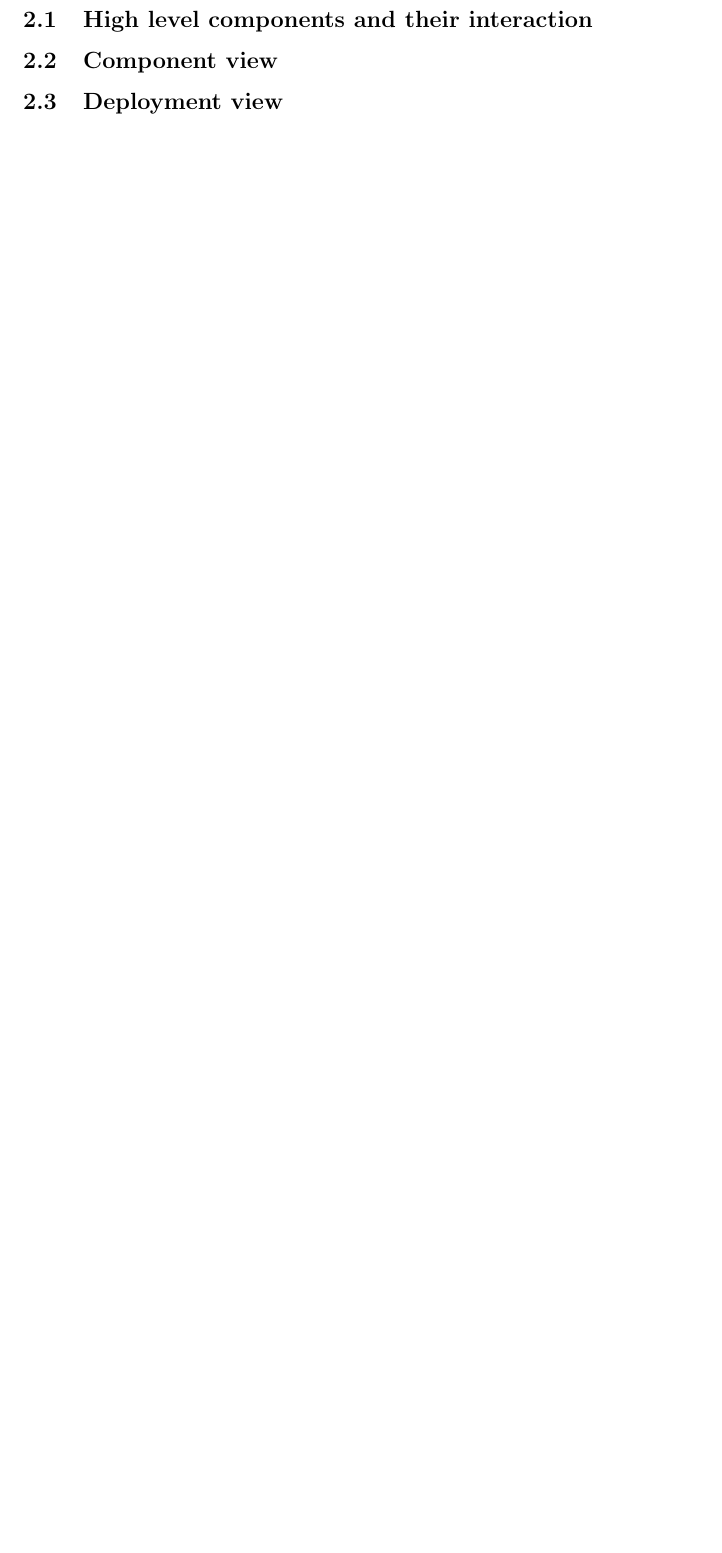
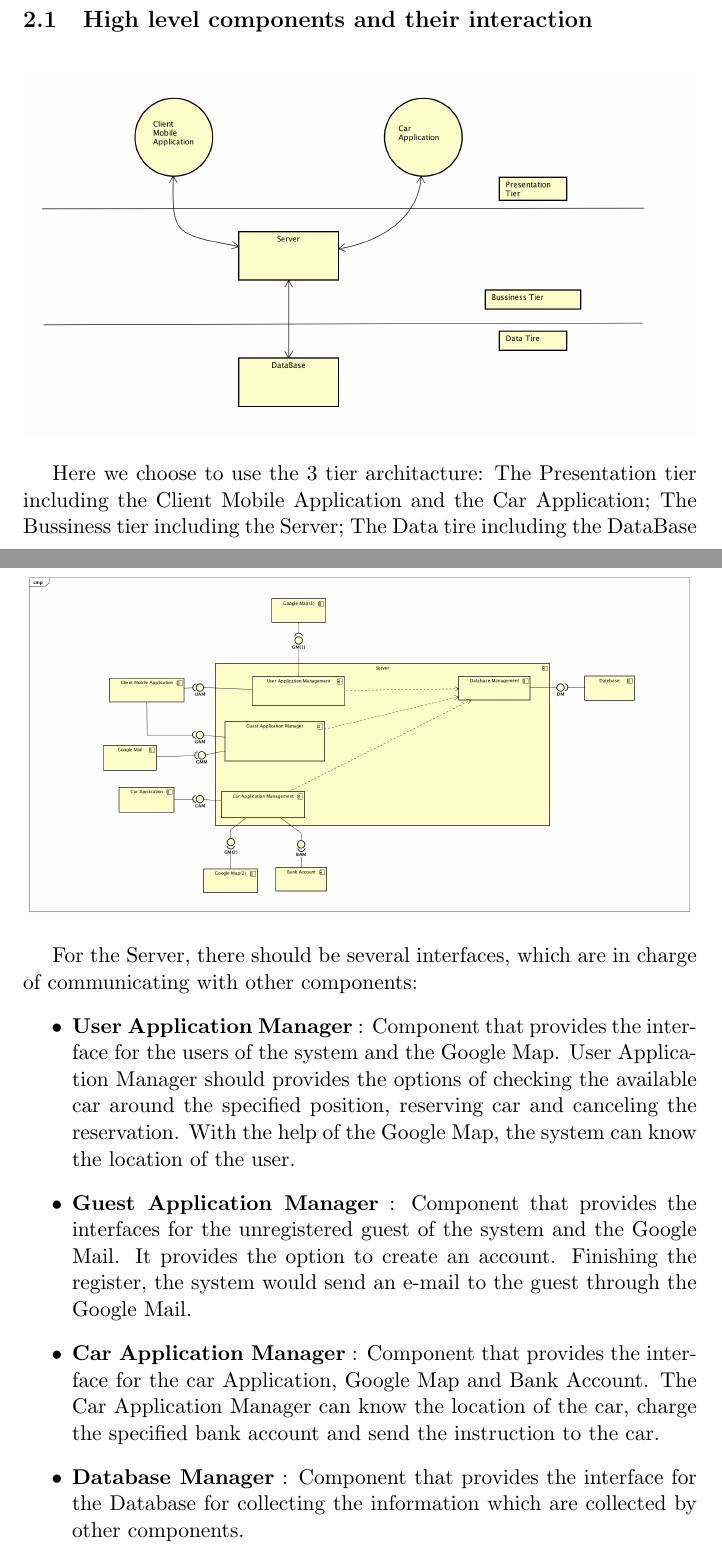
Before and after one commit to marioZYN/Software-Engineering-2, a LaTeX document (DD/document.tex): part of page 5 of 13 before the commit and two parts of pages 5 and 6 of 16 after it, the two joined at a grey line, cut so that both start at the same text, the shorter picture padded with empty space. Compiled offline with pdfLaTeX.

Commit message:
component view and high level architecture

```diff
--- a/DD/document.tex
+++ b/DD/document.tex
@@ -66,4 +66,20 @@ Authors:
 	\section{ARCHITECTURAL DESIGN}
 
 	\subsection{High level components and their interaction}
+	\begin{figure}[h]
+	\includegraphics[width=\textwidth]{High_Level}
+	\end{figure}
+	Here we choose to use the 3 tier architacture: The Presentation tier including the Client Mobile Application and the Car Application; The Bussiness tier including the Server; The Data tire including the DataBase
+	\newpage
+
 	\subsection{Component view}
+	\begin{figure}[h]
+	\includegraphics[width=\textwidth]{CV_Server}
+	\end{figure}
+	For the Server, there should be several interfaces, which are in charge of communicating with other components:
+	\begin{itemize}
+		\item \textbf{User Application Manager} : Component that provides the interface for the users of the system and the Google Map. User Application Manager should provides the options of checking the available car around the specified position, reserving car and canceling the reservation. With the help of the Google Map, the system can know the location of the user.
+		\item \textbf{Guest Application Manager} : Component that provides the interfaces for the unregistered guest of the system and the Google Mail. It provides the option to create an account. Finishing the register, the system would send an e-mail to the guest through the Google Mail.
+		\item \textbf{Car Application Manager} : Component that provides the interface for the car Application, Google Map and Bank Account. The Car Application Manager can know the location of the car, charge the specified bank account and send the instruction to the car.
+		\item \textbf{Database Manager} : Component that provides the interface for the Database for collecting the information which are collected by other components.
+	\end{itemize}
```
Also changed, not shown: DD/workhour.txt (+1 -0 lines), DD/CV_Database.png (added), DD/CV_Server.png (added), DD/High_Level.png (added), DD/architecture.png (renamed from DD/diagrams/architecture.png), DD/document.pdf, DD/document.tex (18 more changed lines), 7 other files.
